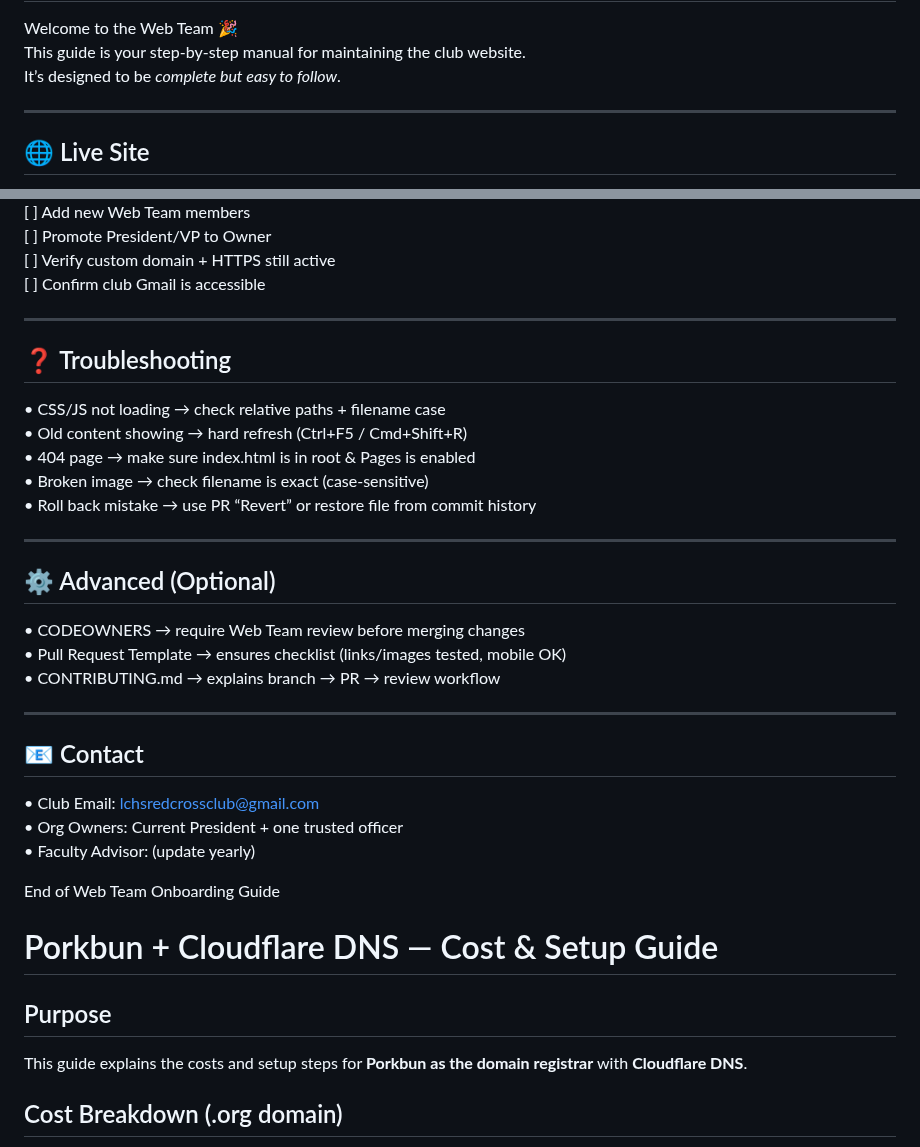
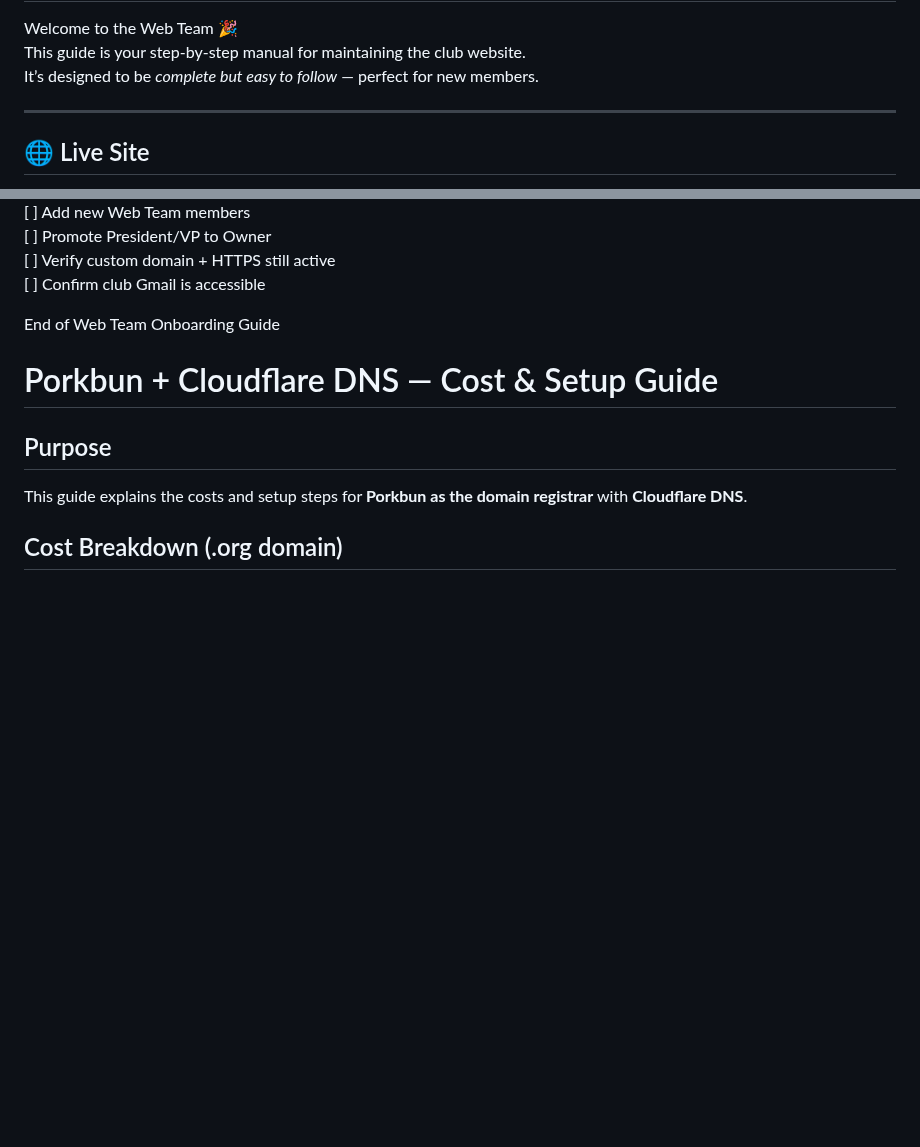
Before and after one commit to LawtonChilesRedCrossClub/website, a Markdown page: README.md, 2 parts joined by grey strips. Drawn GitHub-style; blank space fills up the shorter version.

```diff
--- a/README.md
+++ b/README.md
@@ -3,7 +3,7 @@ LCHS Red Cross Club Website — Web Team Onboarding
 
 Welcome to the Web Team 🎉
 This guide is your step-by-step manual for maintaining the club website.
-It’s designed to be *complete but easy to follow*.
+It’s designed to be *complete but easy to follow* — perfect for new members.
 
 --------------------------------------------------
 🌐 Live Site
@@ -82,29 +133,6 @@ At the start of each school year:
 [ ] Promote President/VP to Owner
 [ ] Verify custom domain + HTTPS still active
 [ ] Confirm club Gmail is accessible
-
---------------------------------------------------
-❓ Troubleshooting
---------------------------------------------------
-• CSS/JS not loading → check relative paths + filename case
-• Old content showing → hard refresh (Ctrl+F5 / Cmd+Shift+R)
-• 404 page → make sure index.html is in root & Pages is enabled
-• Broken image → check filename is exact (case-sensitive)
-• Roll back mistake → use PR “Revert” or restore file from commit history
-
---------------------------------------------------
-⚙️ Advanced (Optional)
---------------------------------------------------
-• CODEOWNERS → require Web Team review before merging changes
-• Pull Request Template → ensures checklist (links/images tested, mobile OK)
-• CONTRIBUTING.md → explains branch → PR → review workflow
-
---------------------------------------------------
-📧 Contact
---------------------------------------------------
-• Club Email: lchsredcrossclub@gmail.com
-• Org Owners: Current President + one trusted officer
-• Faculty Advisor: (update yearly)
 
 End of Web Team Onboarding Guide
 
```
Also changed, not shown: other parts of README.md (+51 -0 lines).
